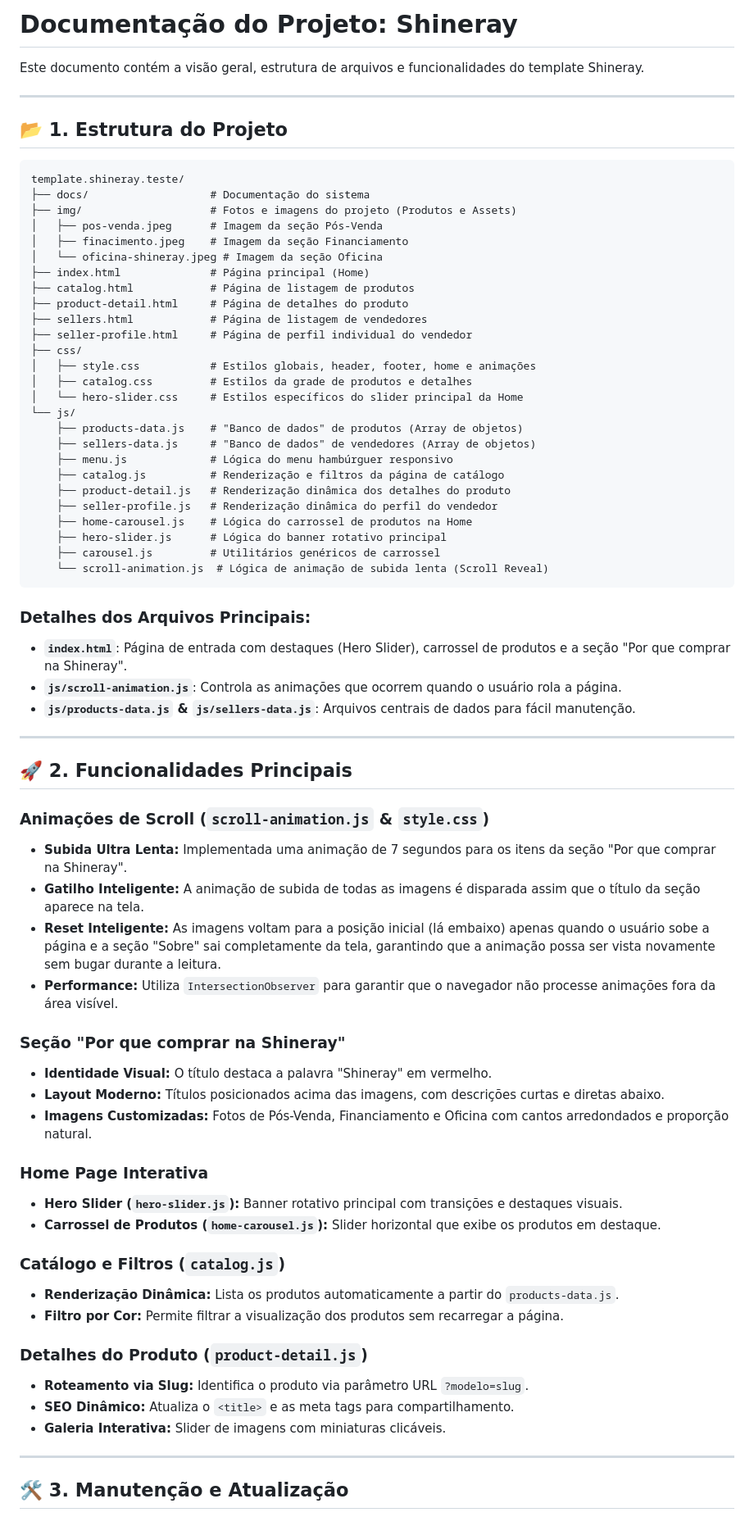
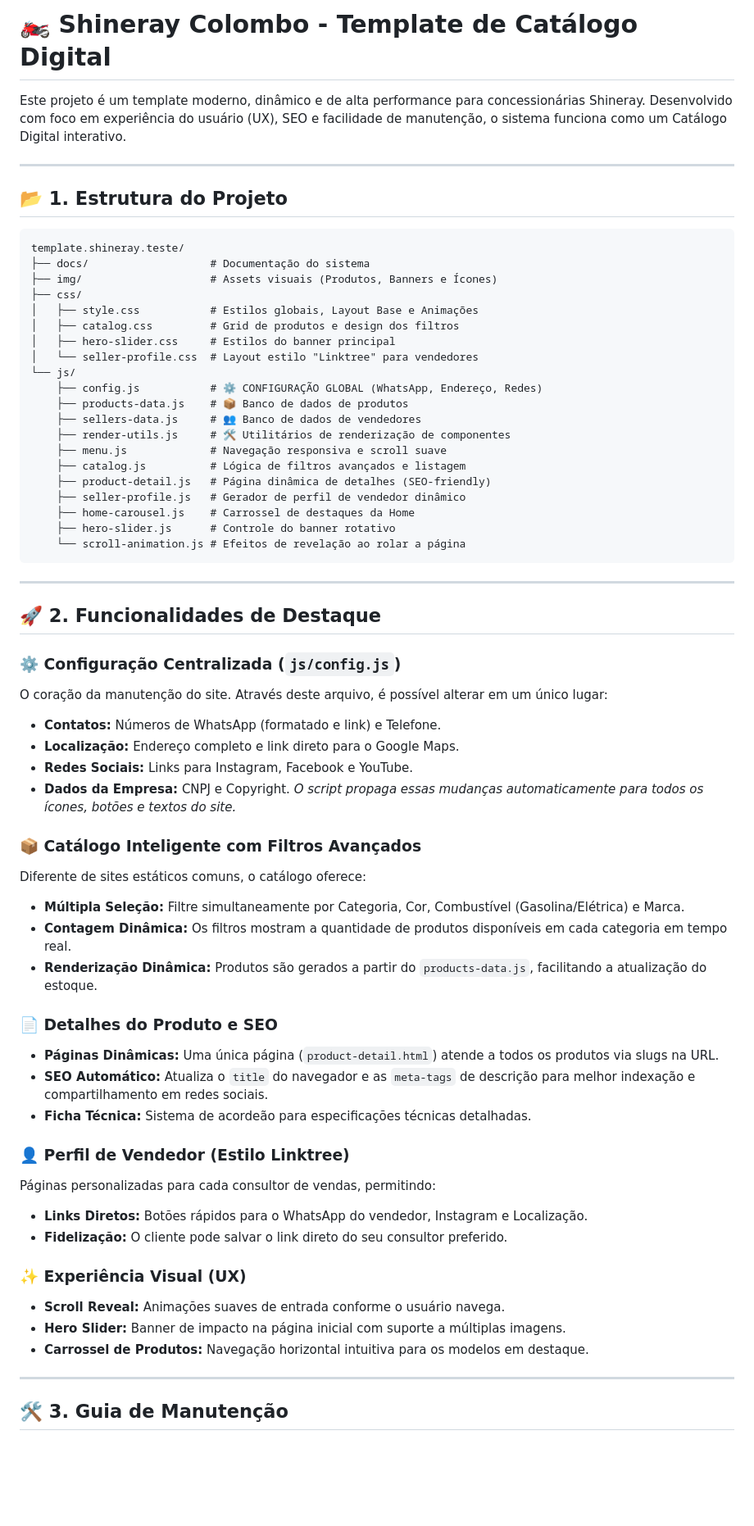
Before and after one commit to Kauezera7/template.shineray.teste, a Markdown page: docs/README.md, the part around one of its changes. Shown at 82% size. Rendered like a GitHub page; blank space fills up the shorter version.

Commit message:
atualização

````diff
--- a/docs/README.md
+++ b/docs/README.md
@@ -1,6 +1,6 @@
-# Documentação do Projeto: Shineray
+# 🏍️ Shineray Colombo - Template de Catálogo Digital
 
-Este documento contém a visão geral, estrutura de arquivos e funcionalidades do template Shineray.
+Este projeto é um template moderno, dinâmico e de alta performance para concessionárias Shineray. Desenvolvido com foco em experiência do usuário (UX), SEO e facilidade de manutenção, o sistema funciona como um Catálogo Digital interativo.
 
 ---
 
@@ -9,66 +9,60 @@ Este documento contém a visão geral, estrutura de arquivos e funcionalidades d
 ```text
 template.shineray.teste/
 ├── docs/                   # Documentação do sistema
-├── img/                    # Fotos e imagens do projeto (Produtos e Assets)
-│   ├── pos-venda.jpeg      # Imagem da seção Pós-Venda
-│   ├── finacimento.jpeg    # Imagem da seção Financiamento
-│   └── oficina-shineray.jpeg # Imagem da seção Oficina
-├── index.html              # Página principal (Home)
-├── catalog.html            # Página de listagem de produtos
-├── product-detail.html     # Página de detalhes do produto
-├── sellers.html            # Página de listagem de vendedores
-├── seller-profile.html     # Página de perfil individual do vendedor
+├── img/                    # Assets visuais (Produtos, Banners e Ícones)
 ├── css/
-│   ├── style.css           # Estilos globais, header, footer, home e animações
-│   ├── catalog.css         # Estilos da grade de produtos e detalhes
-│   └── hero-slider.css     # Estilos específicos do slider principal da Home
+│   ├── style.css           # Estilos globais, Layout Base e Animações
+│   ├── catalog.css         # Grid de produtos e design dos filtros
+│   ├── hero-slider.css     # Estilos do banner principal
+│   └── seller-profile.css  # Layout estilo "Linktree" para vendedores
 └── js/
-    ├── products-data.js    # "Banco de dados" de produtos (Array de objetos)
-    ├── sellers-data.js     # "Banco de dados" de vendedores (Array de objetos)
-    ├── menu.js             # Lógica do menu hambúrguer responsivo
-    ├── catalog.js          # Renderização e filtros da página de catálogo
-    ├── product-detail.js   # Renderização dinâmica dos detalhes do produto
-    ├── seller-profile.js   # Renderização dinâmica do perfil do vendedor
-    ├── home-carousel.js    # Lógica do carrossel de produtos na Home
-    ├── hero-slider.js      # Lógica do banner rotativo principal
-    ├── carousel.js         # Utilitários genéricos de carrossel
-    └── scroll-animation.js  # Lógica de animação de subida lenta (Scroll Reveal)
+    ├── config.js           # ⚙️ CONFIGURAÇÃO GLOBAL (WhatsApp, Endereço, Redes)
+    ├── products-data.js    # 📦 Banco de dados de produtos
+    ├── sellers-data.js     # 👥 Banco de dados de vendedores
+    ├── render-utils.js     # 🛠️ Utilitários de renderização de componentes
+    ├── menu.js             # Navegação responsiva e scroll suave
+    ├── catalog.js          # Lógica de filtros avançados e listagem
+    ├── product-detail.js   # Página dinâmica de detalhes (SEO-friendly)
+    ├── seller-profile.js   # Gerador de perfil de vendedor dinâmico
+    ├── home-carousel.js    # Carrossel de destaques da Home
+    ├── hero-slider.js      # Controle do banner rotativo
+    └── scroll-animation.js # Efeitos de revelação ao rolar a página
 ```
-
-### Detalhes dos Arquivos Principais:
-*   **`index.html`**: Página de entrada com destaques (Hero Slider), carrossel de produtos e a seção "Por que comprar na Shineray".
-*   **`js/scroll-animation.js`**: Controla as animações que ocorrem quando o usuário rola a página.
-*   **`js/products-data.js` & `js/sellers-data.js`**: Arquivos centrais de dados para fácil manutenção.
 
 ---
 
-## 🚀 2. Funcionalidades Principais
+## 🚀 2. Funcionalidades de Destaque
 
-### Animações de Scroll (`scroll-animation.js` & `style.css`)
-*   **Subida Ultra Lenta:** Implementada uma animação de 7 segundos para os itens da seção "Por que comprar na Shineray".
-*   **Gatilho Inteligente:** A animação de subida de todas as imagens é disparada assim que o título da seção aparece na tela.
-*   **Reset Inteligente:** As imagens voltam para a posição inicial (lá embaixo) apenas quando o usuário sobe a página e a seção "Sobre" sai completamente da tela, garantindo que a animação possa ser vista novamente sem bugar durante a leitura.
-*   **Performance:** Utiliza `IntersectionObserver` para garantir que o navegador não processe animações fora da área visível.
+### ⚙️ Configuração Centralizada (`js/config.js`)
+O coração da manutenção do site. Através deste arquivo, é possível alterar em um único lugar:
+- **Contatos:** Números de WhatsApp (formatado e link) e Telefone.
+- **Localização:** Endereço completo e link direto para o Google Maps.
+- **Redes Sociais:** Links para Instagram, Facebook e YouTube.
+- **Dados da Empresa:** CNPJ e Copyright.
+*O script propaga essas mudanças automaticamente para todos os ícones, botões e textos do site.*
 
-### Seção "Por que comprar na Shineray"
-*   **Identidade Visual:** O título destaca a palavra "Shineray" em vermelho.
-*   **Layout Moderno:** Títulos posicionados acima das imagens, com descrições curtas e diretas abaixo.
-*   **Imagens Customizadas:** Fotos de Pós-Venda, Financiamento e Oficina com cantos arredondados e proporção natural.
+### 📦 Catálogo Inteligente com Filtros Avançados
+Diferente de sites estáticos comuns, o catálogo oferece:
+- **Múltipla Seleção:** Filtre simultaneamente por Categoria, Cor, Combustível (Gasolina/Elétrica) e Marca.
+- **Contagem Dinâmica:** Os filtros mostram a quantidade de produtos disponíveis em cada categoria em tempo real.
+- **Renderização Dinâmica:** Produtos são gerados a partir do `products-data.js`, facilitando a atualização do estoque.
 
-### Home Page Interativa
-*   **Hero Slider (`hero-slider.js`):** Banner rotativo principal com transições e destaques visuais.
-*   **Carrossel de Produtos (`home-carousel.js`):** Slider horizontal que exibe os produtos em destaque.
+### 📄 Detalhes do Produto e SEO
+- **Páginas Dinâmicas:** Uma única página (`product-detail.html`) atende a todos os produtos via slugs na URL.
+- **SEO Automático:** Atualiza o `title` do navegador e as `meta-tags` de descrição para melhor indexação e compartilhamento em redes sociais.
+- **Ficha Técnica:** Sistema de acordeão para especificações técnicas detalhadas.
 
-### Catálogo e Filtros (`catalog.js`)
-*   **Renderização Dinâmica:** Lista os produtos automaticamente a partir do `products-data.js`.
-*   **Filtro por Cor:** Permite filtrar a visualização dos produtos sem recarregar a página.
+### 👤 Perfil de Vendedor (Estilo Linktree)
+Páginas personalizadas para cada consultor de vendas, permitindo:
+- **Links Diretos:** Botões rápidos para o WhatsApp do vendedor, Instagram e Localização.
+- **Fidelização:** O cliente pode salvar o link direto do seu consultor preferido.
 
-### Detalhes do Produto (`product-detail.js`)
-*   **Roteamento via Slug:** Identifica o produto via parâmetro URL `?modelo=slug`.
-*   **SEO Dinâmico:** Atualiza o `<title>` e as meta tags para compartilhamento.
-*   **Galeria Interativa:** Slider de imagens com miniaturas clicáveis.
+### ✨ Experiência Visual (UX)
+- **Scroll Reveal:** Animações suaves de entrada conforme o usuário navega.
+- **Hero Slider:** Banner de impacto na página inicial com suporte a múltiplas imagens.
+- **Carrossel de Produtos:** Navegação horizontal intuitiva para os modelos em destaque.
 
 ---
 
-## 🛠️ 3. Manutenção e Atualização
+## 🛠️ 3. Guia de Manutenção
 
````
Also changed, not shown: other parts of docs/README.md (+18 -5 lines), docs/MAINTENANCE.md (added, +99 -0 lines).
